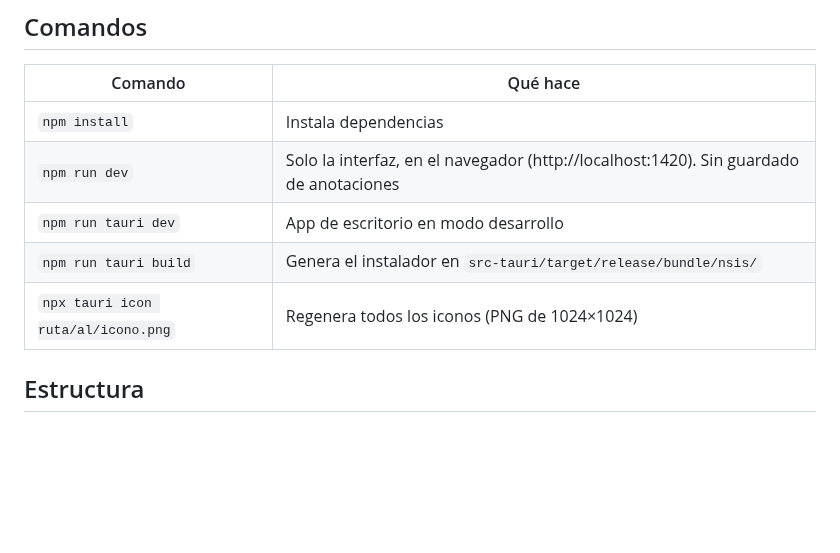
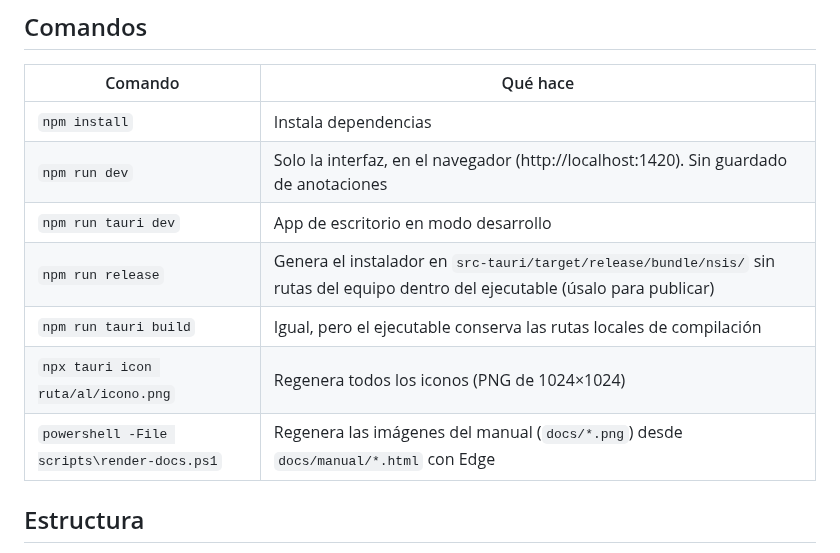
Before and after one commit to aydearcas/pdfiiuum, a Markdown page: README.md, the part around one of its changes. GitHub-like rendering; blank space fills up the shorter version.

```diff
--- a/README.md
+++ b/README.md
@@ -31,8 +63,10 @@ Cierra y vuelve a abrir la terminal después de instalar Rust. También hace fal
 | `npm install` | Instala dependencias |
 | `npm run dev` | Solo la interfaz, en el navegador (http://localhost:1420). Sin guardado de anotaciones |
 | `npm run tauri dev` | App de escritorio en modo desarrollo |
-| `npm run tauri build` | Genera el instalador en `src-tauri/target/release/bundle/nsis/` |
+| `npm run release` | Genera el instalador en `src-tauri/target/release/bundle/nsis/` sin rutas del equipo dentro del ejecutable (úsalo para publicar) |
+| `npm run tauri build` | Igual, pero el ejecutable conserva las rutas locales de compilación |
 | `npx tauri icon ruta/al/icono.png` | Regenera todos los iconos (PNG de 1024×1024) |
+| `powershell -File scripts\render-docs.ps1` | Regenera las imágenes del manual (`docs/*.png`) desde `docs/manual/*.html` con Edge |
 
 ## Estructura
 
```
Also changed, not shown: other parts of README.md (+34 -2 lines), docs/manual-interfaz.png (added), docs/manual-portada.png (added), 6 other files.
